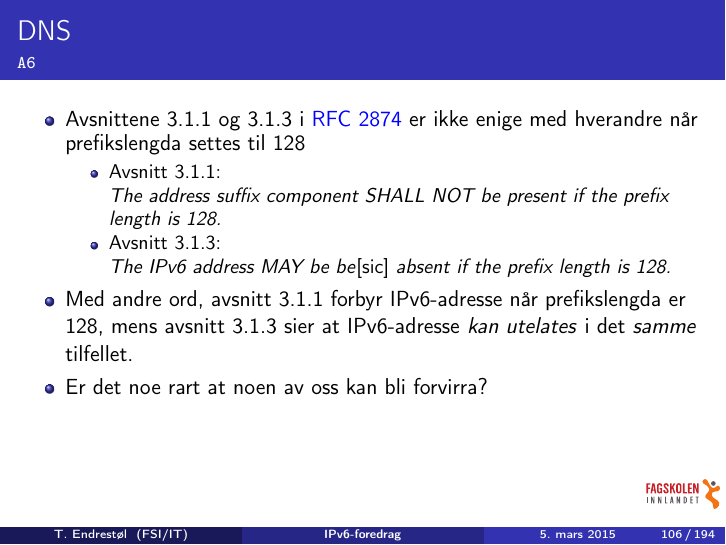
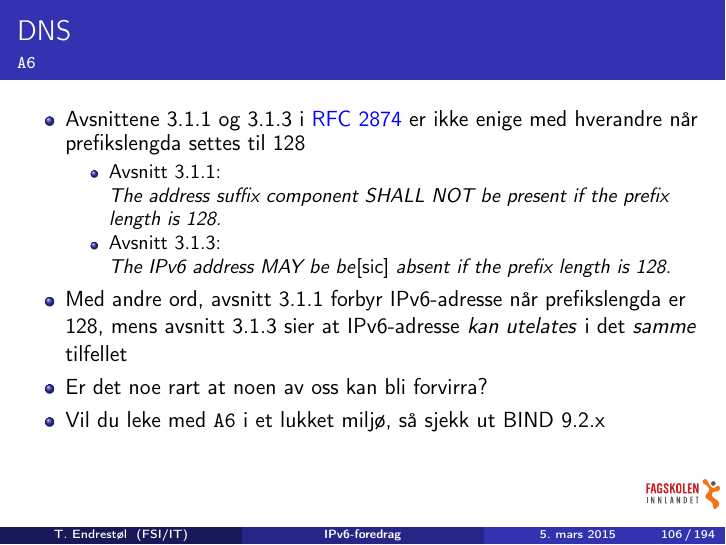
Before and after one commit to Decicus/IPv6, LaTeX slides (ipv6-foredrag.handout.tex, which reads ipv6-foredrag.tex): page 106 of 194. Compiled offline with pdfLaTeX.

```diff
--- a/ipv6-foredrag.tex
+++ b/ipv6-foredrag.tex
@@ -2069,8 +2069,10 @@
     \end{itemize}
   \item Med andre ord, avsnitt 3.1.1 forbyr IPv6-adresse når
     prefikslengda er \(128\), mens avsnitt 3.1.3 sier at IPv6-adresse
-    \textit{kan utelates\/} i det \textit{samme\/} tilfellet.
+    \textit{kan utelates\/} i det \textit{samme\/} tilfellet
   \item Er det noe rart at noen av oss kan bli forvirra?
+  \item Vil du leke med \texttt{A6} i et lukket miljø, så sjekk ut
+    BIND~9.2.x
   \end{itemize}
 \end{frame}
 
```
